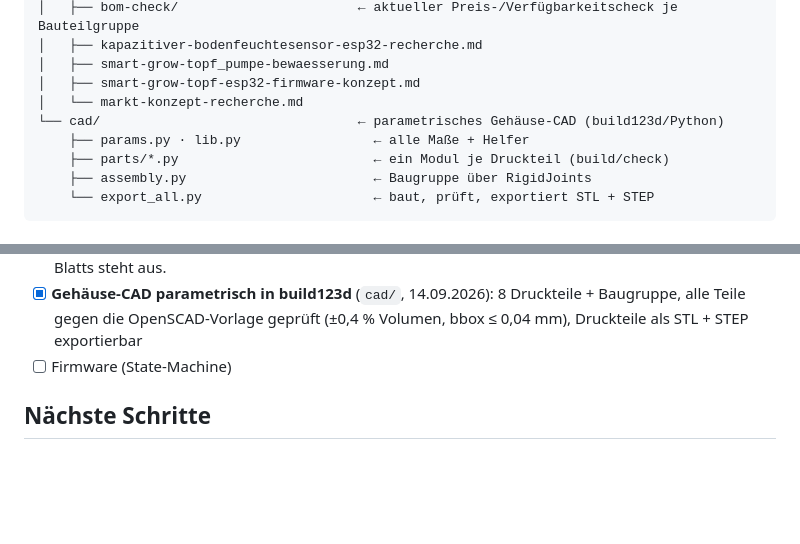
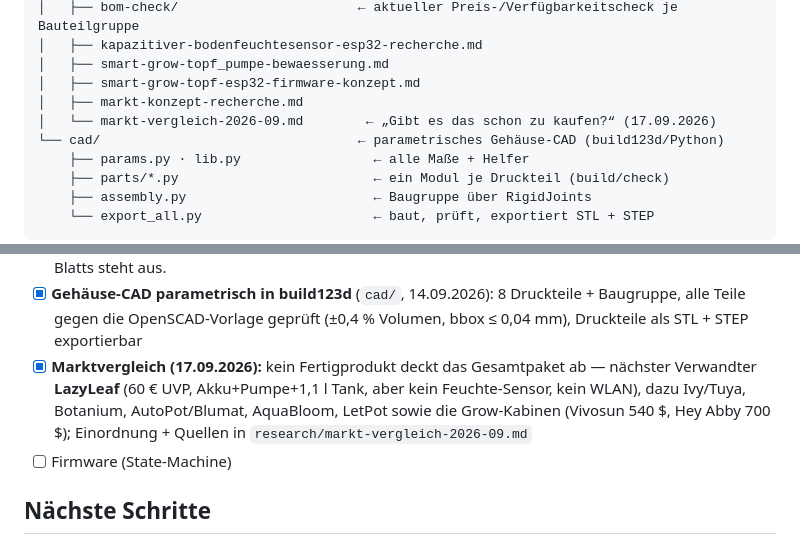
Before and after one commit to HermieTheTermi/cannabis-autopot, a Markdown page: README.md, 2 parts joined by grey strips. Drawn GitHub-style; blank space fills up the shorter version.

```diff
--- a/README.md
+++ b/README.md
@@ -66,7 +66,8 @@ cannabis-autopot/
 │   ├── kapazitiver-bodenfeuchtesensor-esp32-recherche.md
 │   ├── smart-grow-topf_pumpe-bewaesserung.md
 │   ├── smart-grow-topf-esp32-firmware-konzept.md
-│   └── markt-konzept-recherche.md
+│   ├── markt-konzept-recherche.md
+│   └── markt-vergleich-2026-09.md        ← „Gibt es das schon zu kaufen?“ (17.09.2026)
 └── cad/                                 ← parametrisches Gehäuse-CAD (build123d/Python)
     ├── params.py · lib.py                 ← alle Maße + Helfer
     ├── parts/*.py                         ← ein Modul je Druckteil (build/check)
@@ -128,6 +129,10 @@ cannabis-autopot/
       100 nF am Reserve-ADC. Offline-Generatoren: 80 Bauteile / 50 Netze / 233 Verbindungen,
       `check_ir_netlist.py` 0 Abweichungen; Live-Neuaufbau des EasyEDA-Blatts steht aus.
 - [x] **Gehäuse-CAD parametrisch in build123d** (`cad/`, 14.09.2026): 8 Druckteile + Baugruppe, alle Teile gegen die OpenSCAD-Vorlage geprüft (±0,4 % Volumen, bbox ≤ 0,04 mm), Druckteile als STL + STEP exportierbar
+- [x] **Marktvergleich (17.09.2026):** kein Fertigprodukt deckt das Gesamtpaket ab — nächster Verwandter
+      **LazyLeaf** (60 € UVP, Akku+Pumpe+1,1 l Tank, aber kein Feuchte-Sensor, kein WLAN), dazu Ivy/Tuya,
+      Botanium, AutoPot/Blumat, AquaBloom, LetPot sowie die Grow-Kabinen (Vivosun 540 $, Hey Abby 700 $);
+      Einordnung + Quellen in `research/markt-vergleich-2026-09.md`
 - [ ] Firmware (State-Machine)
 
 ## Nächste Schritte
```
Also changed, not shown: research/markt-vergleich-2026-09.md (added, +88 -0 lines).
